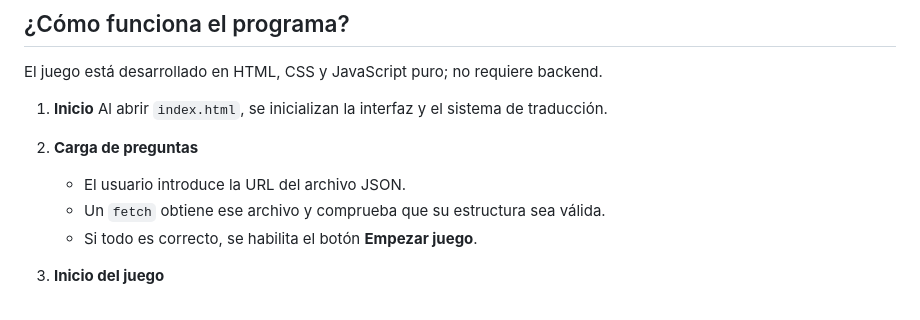
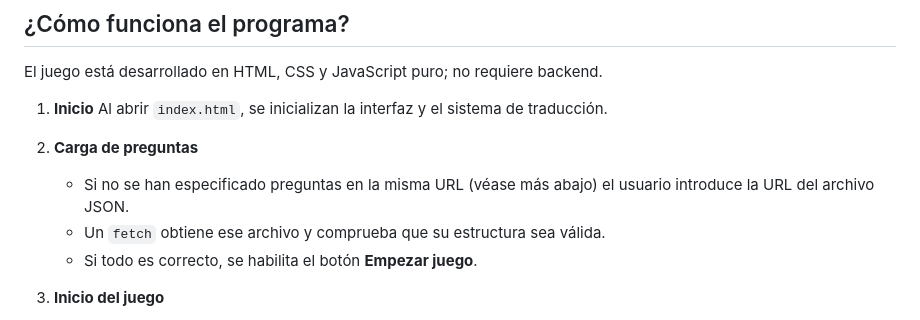
Before and after one commit to jjdeharo/millonario, a Markdown page: README.md, the part around the change. Rendered like a GitHub page.

```diff
--- a/README.md
+++ b/README.md
@@ -25,7 +25,7 @@ El juego está desarrollado en HTML, CSS y JavaScript puro; no requiere backend.
    Al abrir `index.html`, se inicializan la interfaz y el sistema de traducción.
 2. **Carga de preguntas**
 
-   * El usuario introduce la URL del archivo JSON.
+   * Si no se han especificado preguntas en la misma URL (véase más abajo) el usuario introduce la URL del archivo JSON.
    * Un `fetch` obtiene ese archivo y comprueba que su estructura sea válida.
    * Si todo es correcto, se habilita el botón **Empezar juego**.
 3. **Inicio del juego**
```
